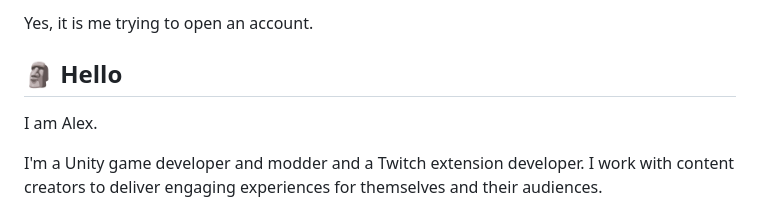
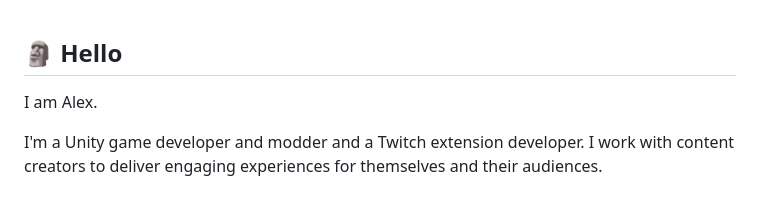
Before and after one commit to Alexejhero/Alexejhero, a Markdown page: README.md, the part around the change. GitHub-like rendering.

```diff
--- a/README.md
+++ b/README.md
@@ -1,6 +1,3 @@
-Yes, it is me trying to open an account.
-
-
 ## 🗿 Hello
 
 I am Alex.
```
